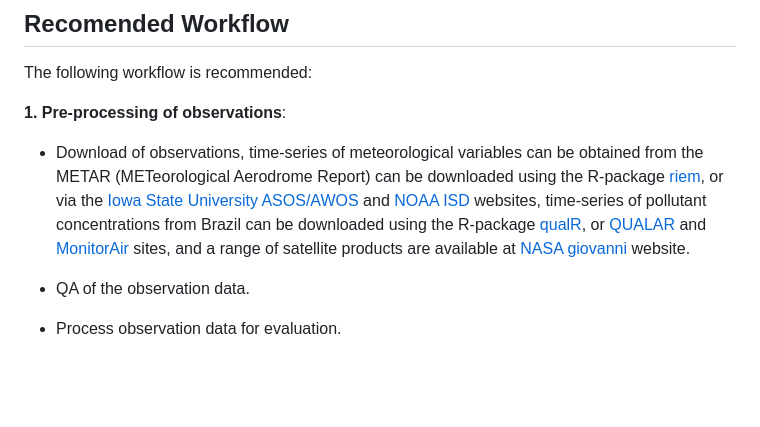
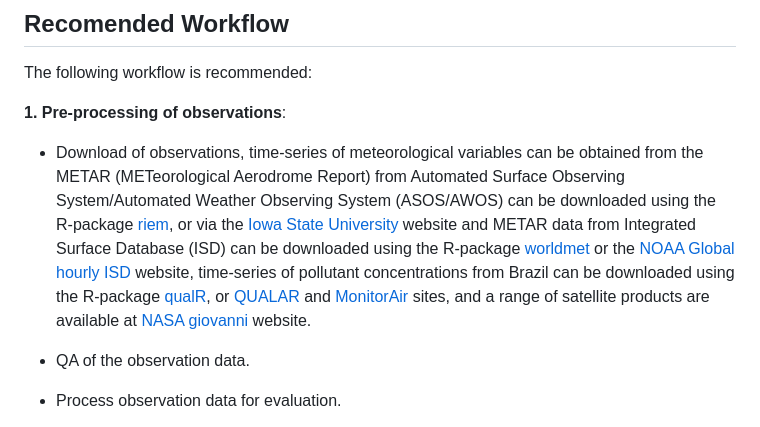
Before and after one commit to Schuch666/eva3dm, a Markdown page: README.md, the part around the change. GitHub-like rendering; blank space fills up the shorter version.

Commit message:
read-Me update

```diff
--- a/README.md
+++ b/README.md
@@ -42,7 +42,7 @@ The following workflow is recommended:
 
 **1. Pre-processing of observations**:
 
-- Download of observations, time-series of meteorological variables can be obtained from the METAR (METeorological Aerodrome Report) can be downloaded using the R-package [riem](https://docs.ropensci.org/riem/), or via the [Iowa State University ASOS/AWOS](https://mesonet.agron.iastate.edu/request/download.phtml) and [NOAA ISD](https://www.ncei.noaa.gov/products/land-based-station/integrated-surface-database) websites, time-series of pollutant concentrations from Brazil can be downloaded using the R-package [qualR](https://github.com/ropensci/qualR), or [QUALAR](https://qualar.cetesb.sp.gov.br/qualar) and [MonitorAir](https://www.data.rio/datasets/dados-hor%C3%A1rios-do-monitoramento-da-qualidade-do-ar-monitorar/explore) sites, and a range of satellite products are available at [NASA giovanni](https://giovanni.gsfc.nasa.gov/giovanni/) website.
+- Download of observations, time-series of meteorological variables can be obtained from the METAR (METeorological Aerodrome Report) from Automated Surface Observing System/Automated Weather Observing System (ASOS/AWOS) can be downloaded using the R-package [riem](https://docs.ropensci.org/riem/), or via the [Iowa State University](https://mesonet.agron.iastate.edu/request/download.phtml) website and METAR data from Integrated Surface Database (ISD) can be downloaded using the R-package [worldmet](https://openair-project.github.io/worldmet/) or the [NOAA Global hourly ISD](https://www.ncei.noaa.gov/products/land-based-station/integrated-surface-database) website, time-series of pollutant concentrations from Brazil can be downloaded using the R-package [qualR](https://github.com/ropensci/qualR), or [QUALAR](https://qualar.cetesb.sp.gov.br/qualar) and [MonitorAir](https://www.data.rio/datasets/dados-hor%C3%A1rios-do-monitoramento-da-qualidade-do-ar-monitorar/explore) sites, and a range of satellite products are available at [NASA giovanni](https://giovanni.gsfc.nasa.gov/giovanni/) website.
 
 - QA of the observation data.
 
```
